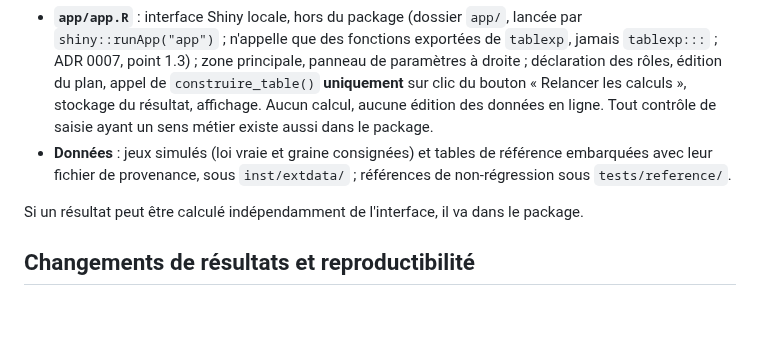
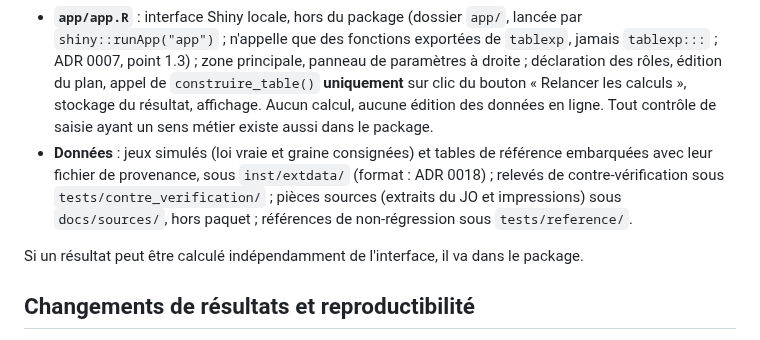
Before and after one commit to Gerard-Garey/outil_tables, a Markdown page: CLAUDE.md, the part around one of its changes. GitHub-like rendering; blank space fills up the shorter version.

```diff
--- a/CLAUDE.md
+++ b/CLAUDE.md
@@ -46,7 +46,7 @@ Décidée au cadrage (ADR 0002 à 0006) ; `docs/exigences.md` § 4 fait foi.
 - **Lecture des fichiers** (CSV en R base, xlsx par `openxlsx` optionnel sans dépendance du calcul) : couche mince hors moteur.
 - **`app/affichage.R`** : formatage, tables HTML de l'affichage interactif, tracés à partir des quantités du résultat uniquement. Aucun calcul ; le rapport figé n'y est pas construit (package, `ecrire_rapport()`, ADR 0012).
 - **`app/app.R`** : interface Shiny locale, hors du package (dossier `app/`, lancée par `shiny::runApp("app")` ; n'appelle que des fonctions exportées de `tablexp`, jamais `tablexp:::` ; ADR 0007, point 1.3) ; zone principale, panneau de paramètres à droite ; déclaration des rôles, édition du plan, appel de `construire_table()` **uniquement** sur clic du bouton « Relancer les calculs », stockage du résultat, affichage. Aucun calcul, aucune édition des données en ligne. Tout contrôle de saisie ayant un sens métier existe aussi dans le package.
-- **Données** : jeux simulés (loi vraie et graine consignées) et tables de référence embarquées avec leur fichier de provenance, sous `inst/extdata/` ; références de non-régression sous `tests/reference/`.
+- **Données** : jeux simulés (loi vraie et graine consignées) et tables de référence embarquées avec leur fichier de provenance, sous `inst/extdata/` (format : ADR 0018) ; relevés de contre-vérification sous `tests/contre_verification/` ; pièces sources (extraits du JO et impressions) sous `docs/sources/`, hors paquet ; références de non-régression sous `tests/reference/`.
 
 Si un résultat peut être calculé indépendamment de l'interface, il va dans le package.
 
```
Also changed, not shown: other parts of CLAUDE.md (+1 -1 lines).
